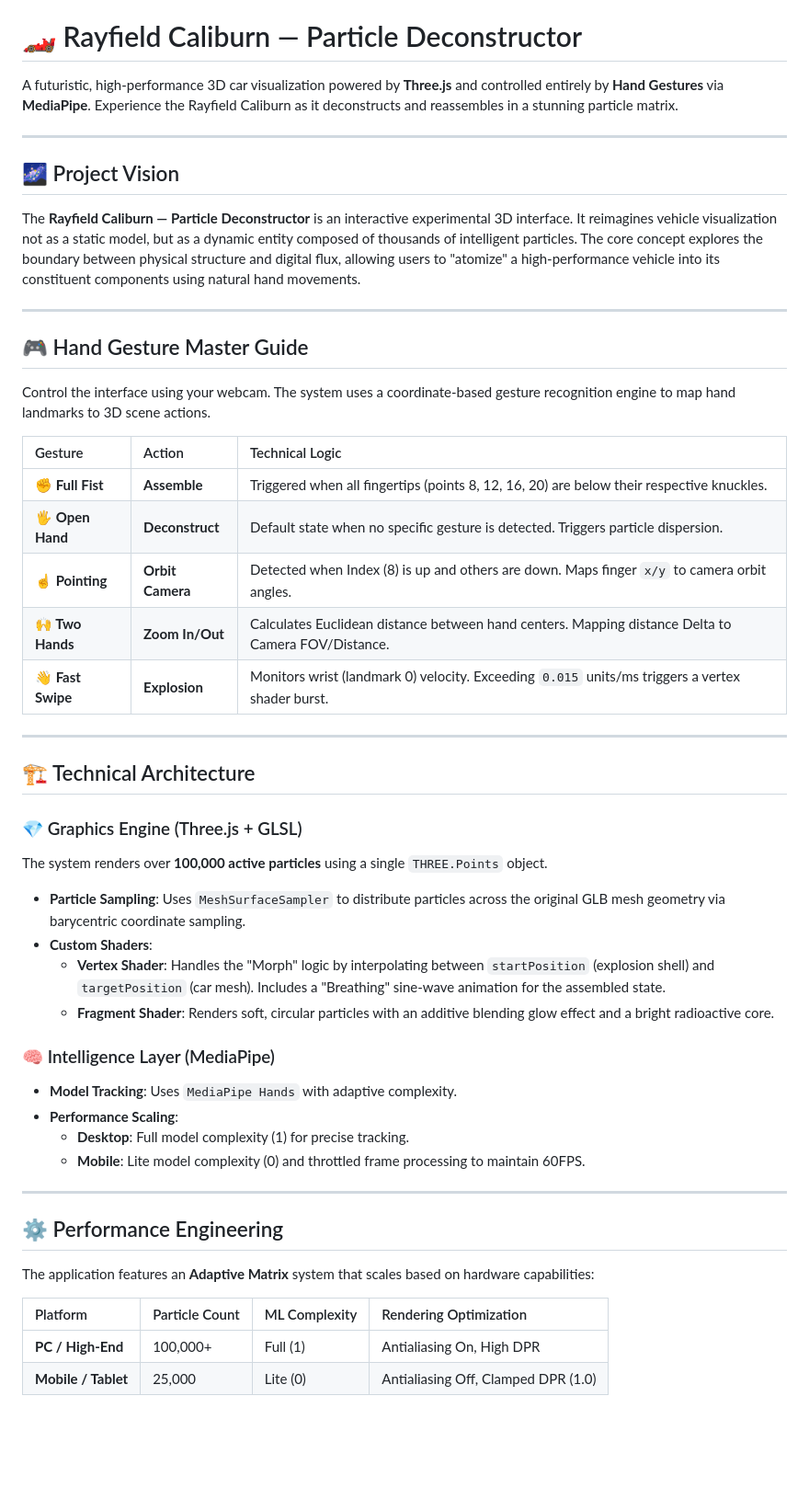
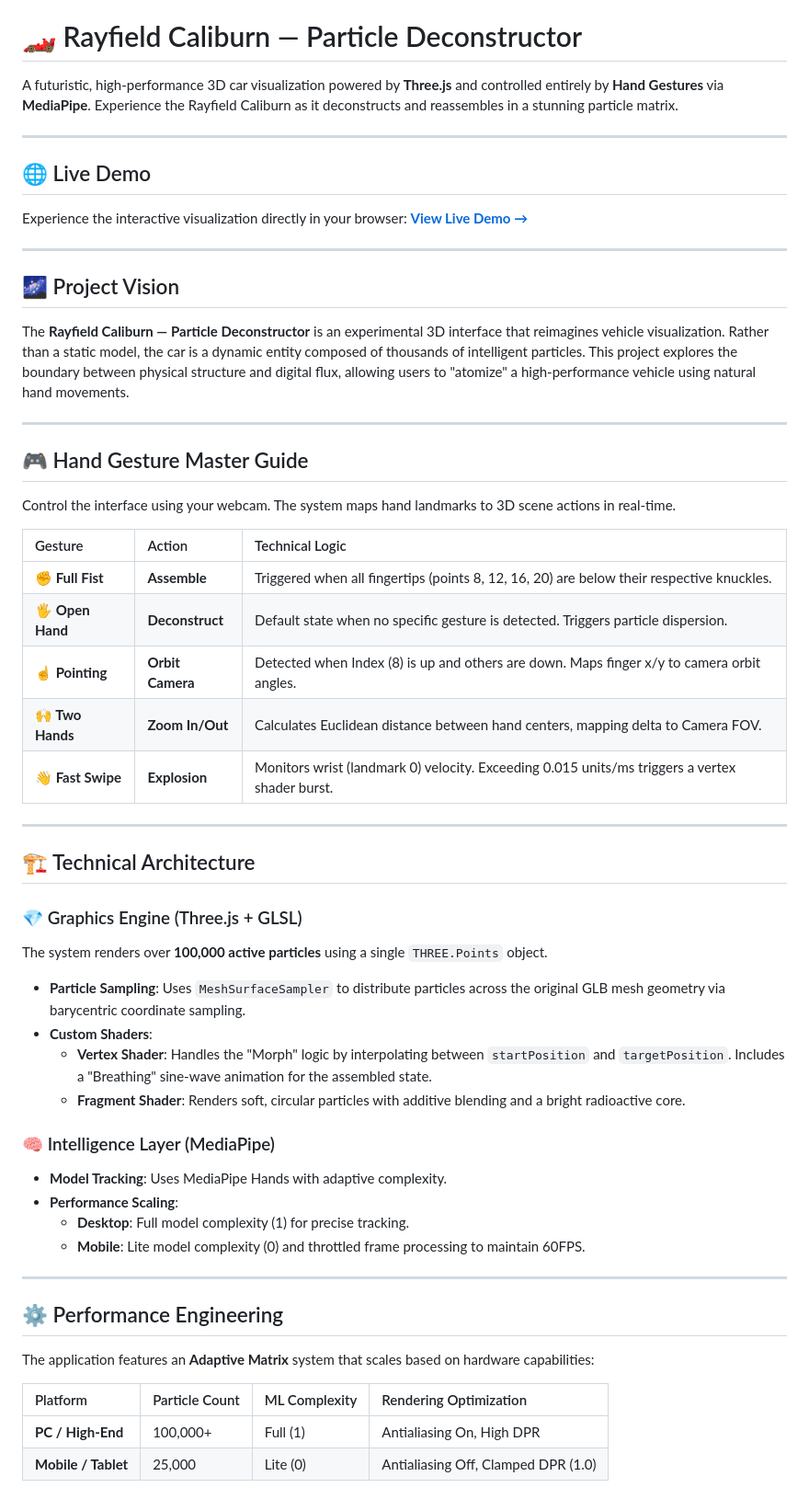
Before and after one commit to Sizan458/3d-car-controll-by-hand, a Markdown page: README.md, the part around one of its changes. Shown at 92% size. GitHub-like rendering; blank space fills up the shorter version.

Commit message:
Revise README for clarity and organization

```diff
--- a/README.md
+++ b/README.md
@@ -4,51 +4,51 @@ A futuristic, high-performance 3D car visualization powered by **Three.js** and
 
 ---
 
+## 🌐 Live Demo
+Experience the interactive visualization directly in your browser:
+**[View Live Demo →](https://3d-car-controll-by-hand.vercel.app/)**
+
+---
+
 ## 🌌 Project Vision
-
-The **Rayfield Caliburn — Particle Deconstructor** is an interactive experimental 3D interface. It reimagines vehicle visualization not as a static model, but as a dynamic entity composed of thousands of intelligent particles. The core concept explores the boundary between physical structure and digital flux, allowing users to "atomize" a high-performance vehicle into its constituent components using natural hand movements.
+The **Rayfield Caliburn — Particle Deconstructor** is an experimental 3D interface that reimagines vehicle visualization. Rather than a static model, the car is a dynamic entity composed of thousands of intelligent particles. This project explores the boundary between physical structure and digital flux, allowing users to "atomize" a high-performance vehicle using natural hand movements.
 
 ---
 
 ## 🎮 Hand Gesture Master Guide
-
-Control the interface using your webcam. The system uses a coordinate-based gesture recognition engine to map hand landmarks to 3D scene actions.
+Control the interface using your webcam. The system maps hand landmarks to 3D scene actions in real-time.
 
 | Gesture           | Action           | Technical Logic                                                                                    |
 | :---------------- | :--------------- | :------------------------------------------------------------------------------------------------- |
-| **✊ Full Fist**  | **Assemble**     | Triggered when all fingertips (points 8, 12, 16, 20) are below their respective knuckles.          |
-| **🖐 Open Hand**  | **Deconstruct**  | Default state when no specific gesture is detected. Triggers particle dispersion.                  |
-| **☝ Pointing**    | **Orbit Camera** | Detected when Index (8) is up and others are down. Maps finger `x/y` to camera orbit angles.       |
-| **🙌 Two Hands**  | **Zoom In/Out**  | Calculates Euclidean distance between hand centers. Mapping distance Delta to Camera FOV/Distance. |
-| **👋 Fast Swipe** | **Explosion**    | Monitors wrist (landmark 0) velocity. Exceeding `0.015` units/ms triggers a vertex shader burst.   |
+| **✊ Full Fist** | **Assemble** | Triggered when all fingertips (points 8, 12, 16, 20) are below their respective knuckles.          |
+| **🖐 Open Hand** | **Deconstruct** | Default state when no specific gesture is detected. Triggers particle dispersion.                  |
+| **☝ Pointing** | **Orbit Camera** | Detected when Index (8) is up and others are down. Maps finger x/y to camera orbit angles.       |
+| **🙌 Two Hands** | **Zoom In/Out** | Calculates Euclidean distance between hand centers, mapping delta to Camera FOV.                   |
+| **👋 Fast Swipe** | **Explosion** | Monitors wrist (landmark 0) velocity. Exceeding 0.015 units/ms triggers a vertex shader burst.   |
 
 ---
 
 ## 🏗️ Technical Architecture
 
 ### 💎 Graphics Engine (Three.js + GLSL)
-
 The system renders over **100,000 active particles** using a single `THREE.Points` object.
-
-- **Particle Sampling**: Uses `MeshSurfaceSampler` to distribute particles across the original GLB mesh geometry via barycentric coordinate sampling.
-- **Custom Shaders**:
-  - **Vertex Shader**: Handles the "Morph" logic by interpolating between `startPosition` (explosion shell) and `targetPosition` (car mesh). Includes a "Breathing" sine-wave animation for the assembled state.
-  - **Fragment Shader**: Renders soft, circular particles with an additive blending glow effect and a bright radioactive core.
+* **Particle Sampling**: Uses `MeshSurfaceSampler` to distribute particles across the original GLB mesh geometry via barycentric coordinate sampling.
+* **Custom Shaders**:
+    * **Vertex Shader**: Handles the "Morph" logic by interpolating between `startPosition` and `targetPosition`. Includes a "Breathing" sine-wave animation for the assembled state.
+    * **Fragment Shader**: Renders soft, circular particles with additive blending and a bright radioactive core.
 
 ### 🧠 Intelligence Layer (MediaPipe)
-
-- **Model Tracking**: Uses `MediaPipe Hands` with adaptive complexity.
-- **Performance Scaling**:
-  - **Desktop**: Full model complexity (1) for precise tracking.
-  - **Mobile**: Lite model complexity (0) and throttled frame processing to maintain 60FPS.
+* **Model Tracking**: Uses MediaPipe Hands with adaptive complexity.
+* **Performance Scaling**:
+    * **Desktop**: Full model complexity (1) for precise tracking.
+    * **Mobile**: Lite model complexity (0) and throttled frame processing to maintain 60FPS.
 
 ---
 
 ## ⚙️ Performance Engineering
-
 The application features an **Adaptive Matrix** system that scales based on hardware capabilities:
 
 | Platform            | Particle Count | ML Complexity | Rendering Optimization              |
 | :------------------ | :------------- | :------------ | :---------------------------------- |
-| **PC / High-End**   | 100,000+       | Full (1)      | Antialiasing On, High DPR           |
+| **PC / High-End** | 100,000+       | Full (1)      | Antialiasing On, High DPR           |
 | **Mobile / Tablet** | 25,000         | Lite (0)      | Antialiasing Off, Clamped DPR (1.0) |
```
Also changed, not shown: other parts of README.md (+8 -29 lines).
